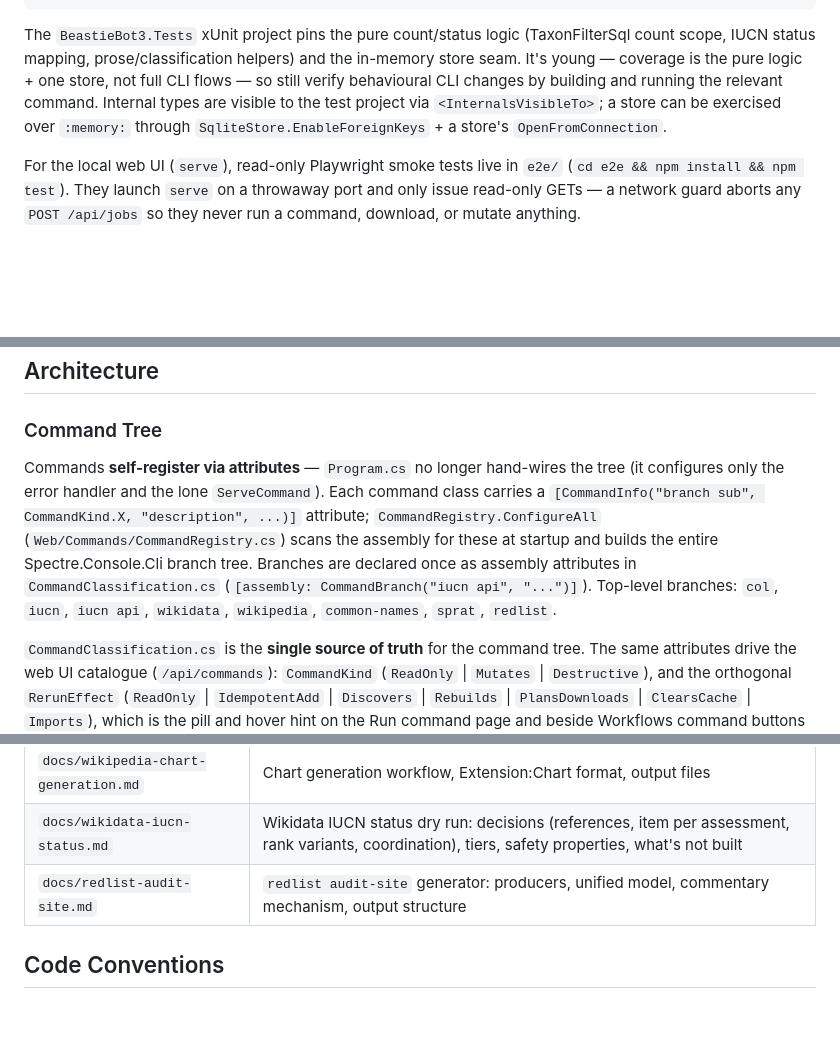
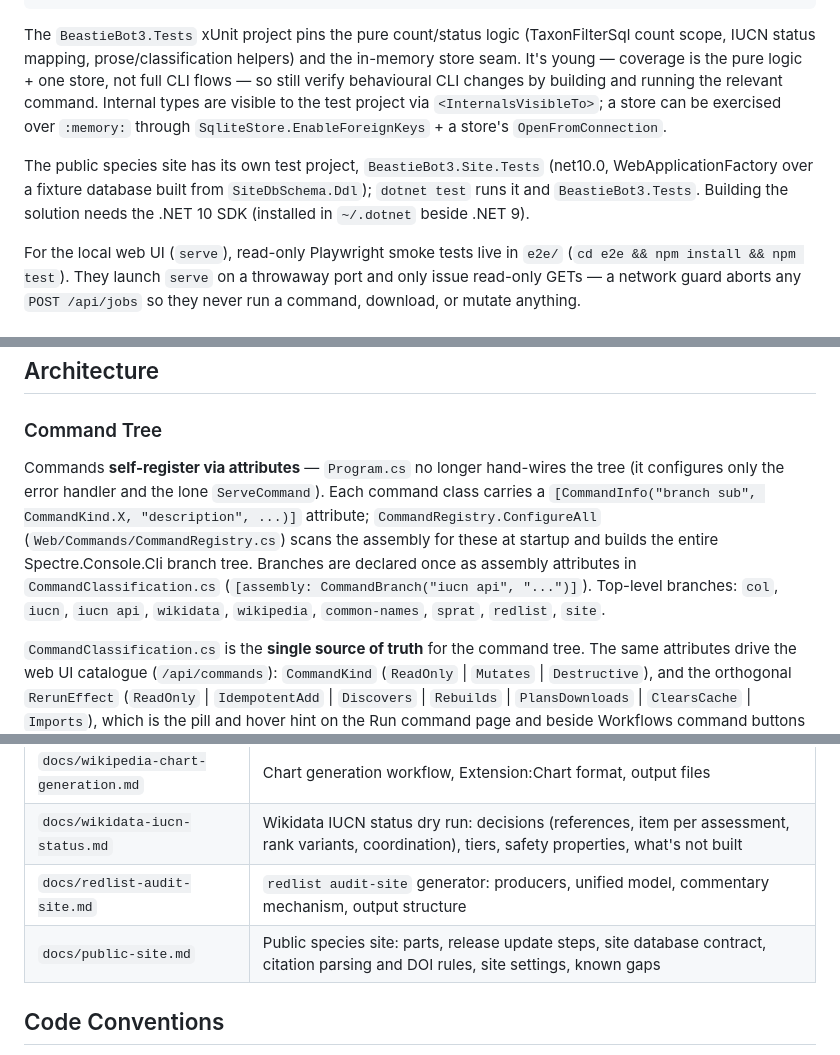
Before and after one commit to pengowray/BeastieBot3, a Markdown page: CLAUDE.md, 3 parts joined by grey strips. Rendered like a GitHub page; blank space fills up the shorter version.

```diff
--- a/CLAUDE.md
+++ b/CLAUDE.md
@@ -13,6 +13,8 @@ dotnet run --project BeastieBot3/BeastieBot3.csproj -- show-paths   # verify INI
 
 The `BeastieBot3.Tests` xUnit project pins the pure count/status logic (TaxonFilterSql count scope, IUCN status mapping, prose/classification helpers) and the in-memory store seam. It's young — coverage is the pure logic + one store, not full CLI flows — so still verify behavioural CLI changes by building and running the relevant command. Internal types are visible to the test project via `<InternalsVisibleTo>`; a store can be exercised over `:memory:` through `SqliteStore.EnableForeignKeys` + a store's `OpenFromConnection`.
 
+The public species site has its own test project, `BeastieBot3.Site.Tests` (net10.0, WebApplicationFactory over a fixture database built from `SiteDbSchema.Ddl`); `dotnet test` runs it and `BeastieBot3.Tests`. Building the solution needs the .NET 10 SDK (installed in `~/.dotnet` beside .NET 9).
+
 For the local web UI (`serve`), read-only Playwright smoke tests live in `e2e/` (`cd e2e && npm install && npm test`). They launch `serve` on a throwaway port and only issue read-only GETs — a network guard aborts any `POST /api/jobs` so they never run a command, download, or mutate anything.
 
 ## Project Overview
@@ -23,7 +25,7 @@ For the local web UI (`serve`), read-only Playwright smoke tests live in `e2e/`
 
 ### Command Tree
 
-Commands **self-register via attributes** — `Program.cs` no longer hand-wires the tree (it configures only the error handler and the lone `ServeCommand`). Each command class carries a `[CommandInfo("branch sub", CommandKind.X, "description", ...)]` attribute; `CommandRegistry.ConfigureAll` (`Web/Commands/CommandRegistry.cs`) scans the assembly for these at startup and builds the entire Spectre.Console.Cli branch tree. Branches are declared once as assembly attributes in `CommandClassification.cs` (`[assembly: CommandBranch("iucn api", "...")]`). Top-level branches: `col`, `iucn`, `iucn api`, `wikidata`, `wikipedia`, `common-names`, `sprat`, `redlist`.
+Commands **self-register via attributes** — `Program.cs` no longer hand-wires the tree (it configures only the error handler and the lone `ServeCommand`). Each command class carries a `[CommandInfo("branch sub", CommandKind.X, "description", ...)]` attribute; `CommandRegistry.ConfigureAll` (`Web/Commands/CommandRegistry.cs`) scans the assembly for these at startup and builds the entire Spectre.Console.Cli branch tree. Branches are declared once as assembly attributes in `CommandClassification.cs` (`[assembly: CommandBranch("iucn api", "...")]`). Top-level branches: `col`, `iucn`, `iucn api`, `wikidata`, `wikipedia`, `common-names`, `sprat`, `redlist`, `site`.
 
 `CommandClassification.cs` is the **single source of truth** for the command tree. The same attributes drive the web UI catalogue (`/api/commands`): `CommandKind` (`ReadOnly` | `Mutates` | `Destructive`), and the orthogonal `RerunEffect` (`ReadOnly` | `IdempotentAdd` | `Discovers` | `Rebuilds` | `PlansDownloads` | `ClearsCache` | `Imports`), which is the pill and hover hint on the Run command page and beside Workflows command buttons (labels and hints in `app.js` `EFFECTS`; each hint must be true for every command with that effect, and `RerunNote` carries the command-specific part; a sentence several commands share is a const in `RerunNotes`, such as `RerunNotes.DuringIucnRefresh`, which every `iucn api` download command adds because each one falls back to the open refresh's cutoff). Every `Mutates`/`Destructive` command sets `Rerun` explicitly; a `ReadOnly` command may leave it unset, meaning `ReadOnly`. `ReportOnlyWith` names options that make a run only report (`--status` on `iucn api cache-all`, `wikipedia update`, `wikidata iucn-assessment-items`) and `ChangesOnlyWith` options without which a run only reports (`wikipedia prune-queue --apply`); a Workflows button for such a run is styled read-only and has no effect pill. `CommandClassificationTests` pins all of this, that every named option is one the command has, and that every effect has an `EFFECTS` entry.
 
@@ -258,6 +275,7 @@ A `taxa_group` of `~` (null) means no taxonomic filter — counts all species in
 | `docs/wikipedia-chart-generation.md` | Chart generation workflow, Extension:Chart format, output files |
 | `docs/wikidata-iucn-status.md` | Wikidata IUCN status dry run: decisions (references, item per assessment, rank variants, coordination), tiers, safety properties, what's not built |
 | `docs/redlist-audit-site.md` | `redlist audit-site` generator: producers, unified model, commentary mechanism, output structure |
+| `docs/public-site.md` | Public species site: parts, release update steps, site database contract, citation parsing and DOI rules, site settings, known gaps |
 
 ## Code Conventions
 
```
Also changed, not shown: other parts of CLAUDE.md (+15 -0 lines), docs/public-site.md (added, +156 -0 lines).
